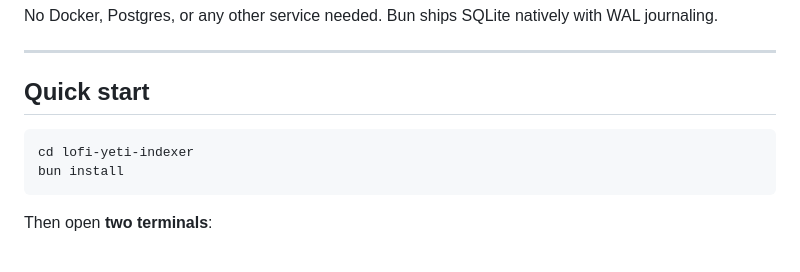
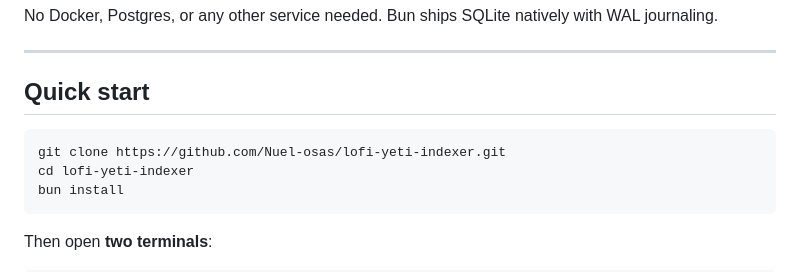
Before and after one commit to Nuel-osas/lofi-yeti-indexer, a Markdown page: README.md, the part around the change. GitHub-like rendering.

Commit message:
README: real clone URL in Quick Start

````diff
--- a/README.md
+++ b/README.md
@@ -104,6 +104,7 @@ No Docker, Postgres, or any other service needed. Bun ships SQLite natively with
 ## Quick start
 
 ```bash
+git clone https://github.com/Nuel-osas/lofi-yeti-indexer.git
 cd lofi-yeti-indexer
 bun install
 ```
````
